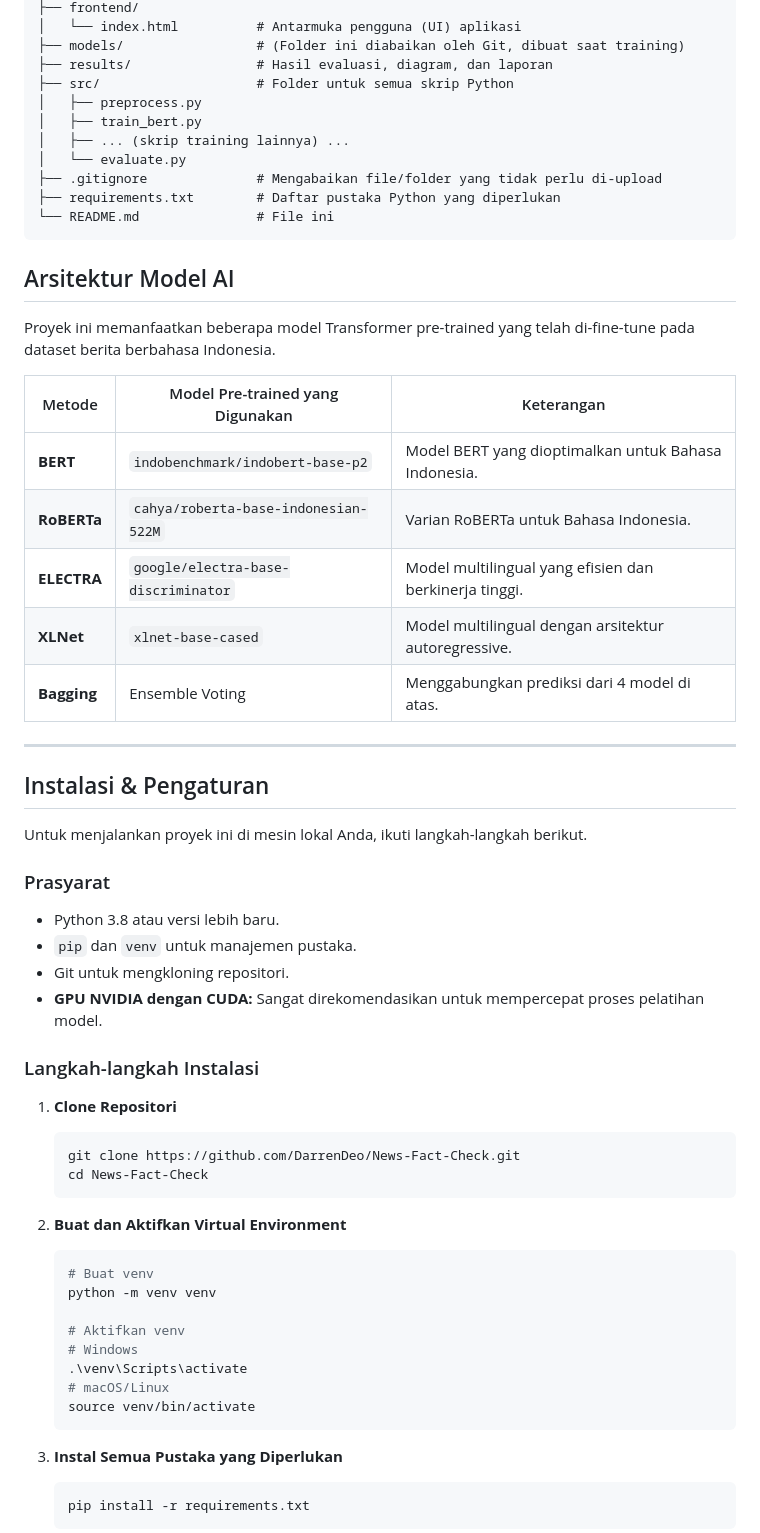
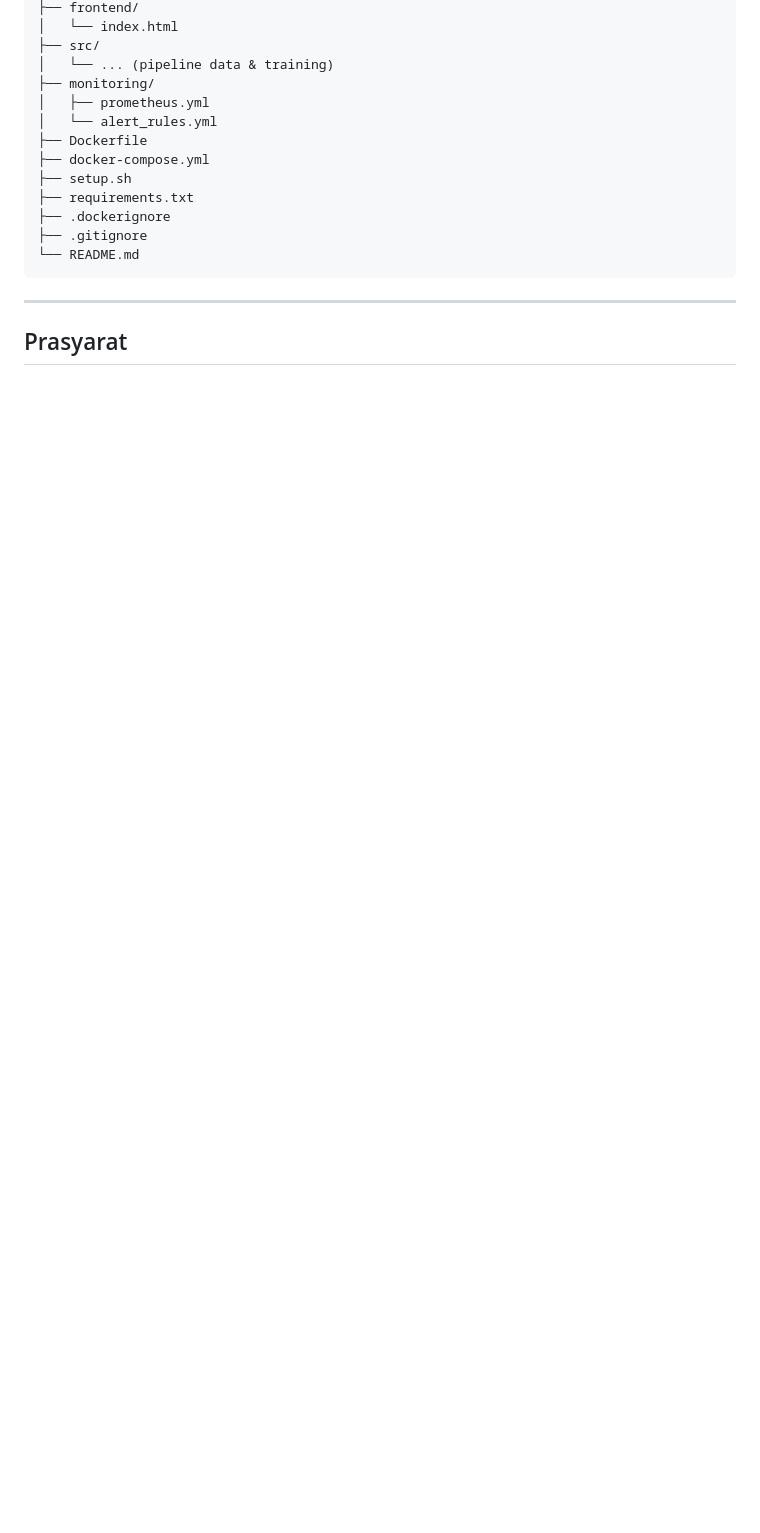
Before and after one commit to DarrenDeo/News-Fact-Check, a Markdown page: README.md, the part around the change printed below. Drawn GitHub-style; blank space fills up the shorter version.

````diff
--- a/README.md
+++ b/README.md
@@ -61,64 +68,20 @@ NEWS-FACK-CHECK/
 ├── frontend/
-│   └── index.html          # Antarmuka pengguna (UI) aplikasi
-├── models/                 # (Folder ini diabaikan oleh Git, dibuat saat training)
-├── results/                # Hasil evaluasi, diagram, dan laporan
-├── src/                    # Folder untuk semua skrip Python
-│   ├── preprocess.py
-│   ├── train_bert.py
-│   ├── ... (skrip training lainnya) ...
-│   └── evaluate.py
-├── .gitignore              # Mengabaikan file/folder yang tidak perlu di-upload
-├── requirements.txt        # Daftar pustaka Python yang diperlukan
-└── README.md               # File ini
+│   └── index.html
+├── src/
+│   └── ... (pipeline data & training)
+├── monitoring/
+│   ├── prometheus.yml
+│   └── alert_rules.yml
+├── Dockerfile
+├── docker-compose.yml
+├── setup.sh
+├── requirements.txt
+├── .dockerignore
+├── .gitignore
+└── README.md
 ```
-
-## Arsitektur Model AI
-
-Proyek ini memanfaatkan beberapa model Transformer pre-trained yang telah di-fine-tune pada dataset berita berbahasa Indonesia.
-
-| Metode              | Model Pre-trained yang Digunakan                   | Keterangan                                      |
-| ------------------ | -------------------------------------------------- | ----------------------------------------------- |
-| **BERT** | `indobenchmark/indobert-base-p2`                   | Model BERT yang dioptimalkan untuk Bahasa Indonesia.  |
-| **RoBERTa** | `cahya/roberta-base-indonesian-522M`             | Varian RoBERTa untuk Bahasa Indonesia.            |
-| **ELECTRA** | `google/electra-base-discriminator`                | Model multilingual yang efisien dan berkinerja tinggi. |
-| **XLNet** | `xlnet-base-cased`                                 | Model multilingual dengan arsitektur autoregressive. |
-| **Bagging** | Ensemble Voting                                    | Menggabungkan prediksi dari 4 model di atas.      |
 
 ---
 
-## Instalasi & Pengaturan
+## Prasyarat
 
-Untuk menjalankan proyek ini di mesin lokal Anda, ikuti langkah-langkah berikut.
-
-### Prasyarat
-
--   Python 3.8 atau versi lebih baru.
--   `pip` dan `venv` untuk manajemen pustaka.
--   Git untuk mengkloning repositori.
--   **GPU NVIDIA dengan CUDA:** Sangat direkomendasikan untuk mempercepat proses pelatihan model.
-
-### Langkah-langkah Instalasi
-
-1.  **Clone Repositori**
-    ```bash
-    git clone https://github.com/DarrenDeo/News-Fact-Check.git
-    cd News-Fact-Check
-    ```
-
-2.  **Buat dan Aktifkan Virtual Environment**
-    ```bash
-    # Buat venv
-    python -m venv venv
-
-    # Aktifkan venv
-    # Windows
-    .\venv\Scripts\activate
-    # macOS/Linux
-    source venv/bin/activate
-    ```
-
-3.  **Instal Semua Pustaka yang Diperlukan**
-    ```bash
-    pip install -r requirements.txt
-    ```
-
````
Also changed, not shown: other parts of README.md (+265 -91 lines).
